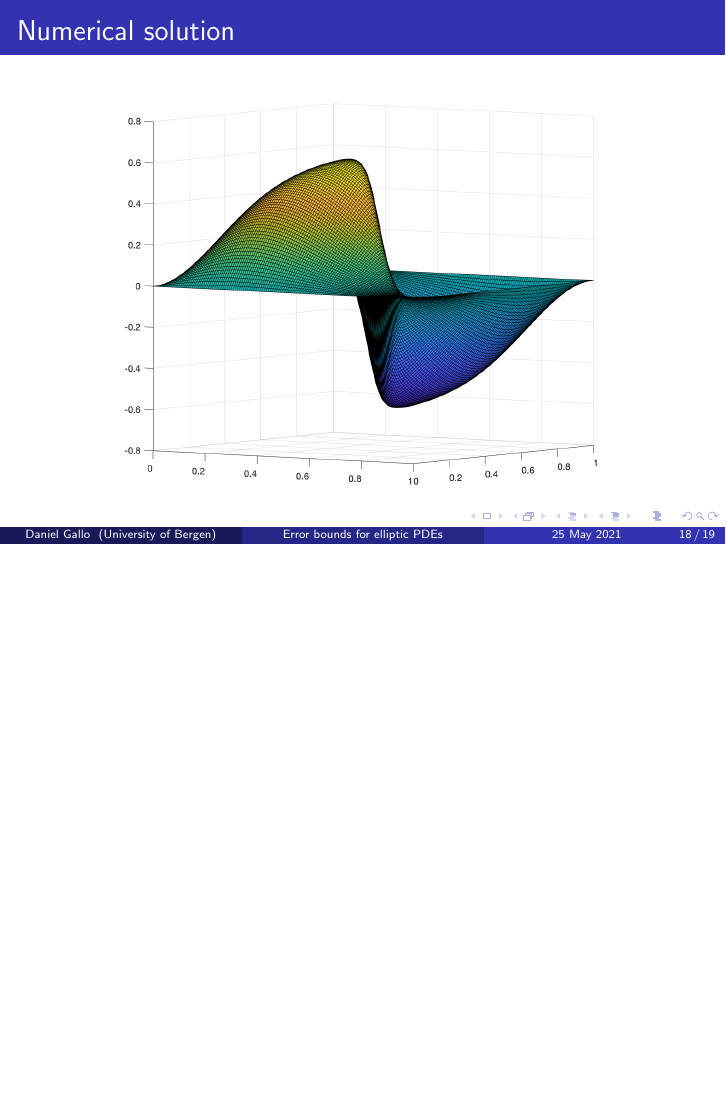
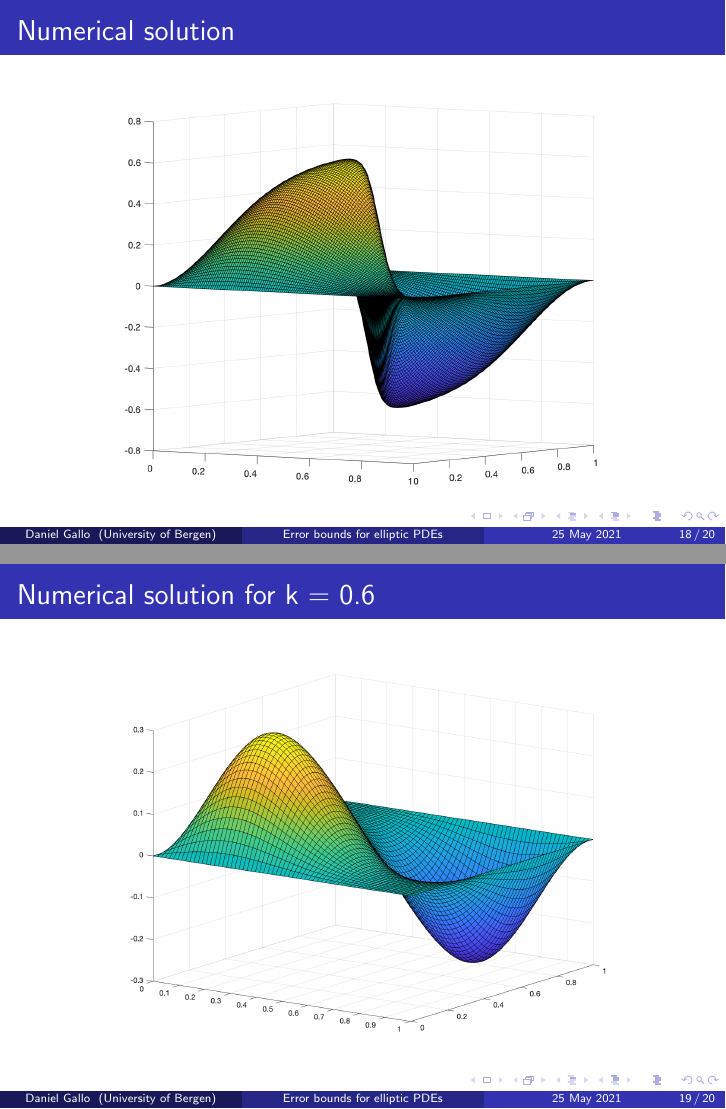
Before and after one commit to daniel-gallo/MAT264, LaTeX slides (presentation.tex): page 18 of 19 before the commit and pages 18 and 19 of 20 after it, the two joined at a grey line, the shorter picture padded with empty space. Compiled offline with pdfLaTeX.

Commit message:
Add solution with constant k

```diff
--- a/presentation.tex
+++ b/presentation.tex
@@ -309,6 +309,12 @@
         \end{figure}
     \end{frame}
 
+    \begin{frame}{Numerical solution for k = 0.6}
+        \begin{figure}
+            \includegraphics[width=10cm]{solution_constant_k.png}
+        \end{figure}
+    \end{frame}
+
     \begin{frame}{Majorant}
         \begin{columns}
             \column{0.3\textwidth}
```
Also changed, not shown: plots/solution_constant_k.png (added).
